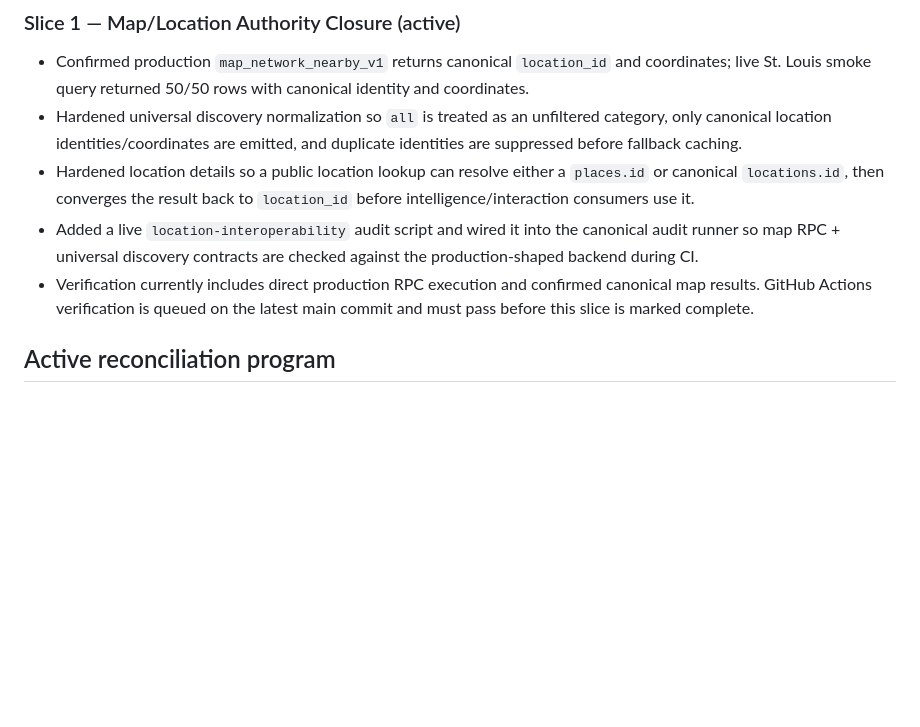
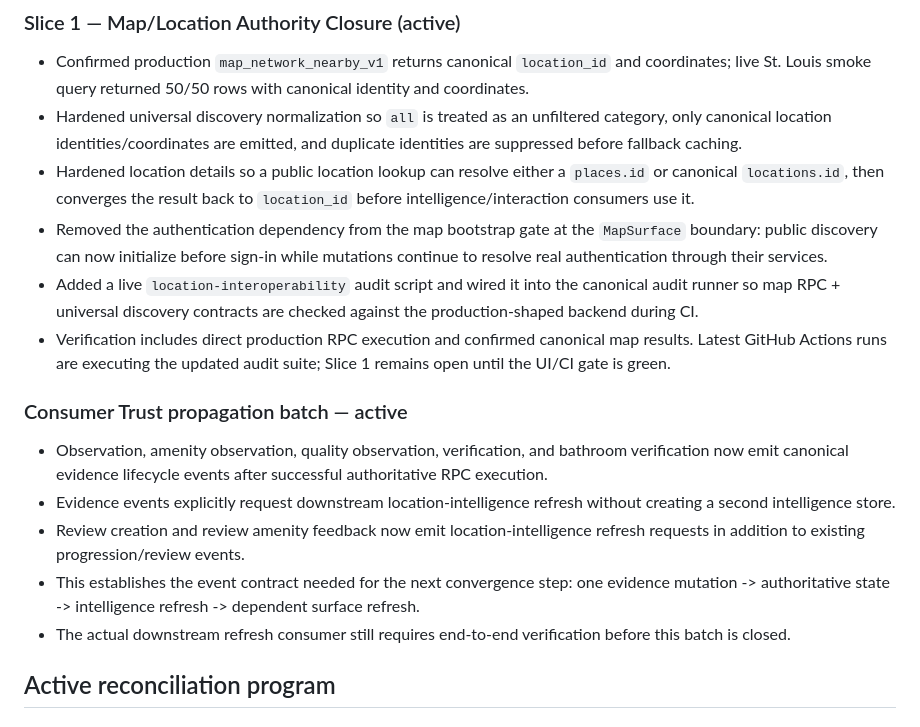
Before and after one commit to matthagersenior/Kleenest_Architecture, a Markdown page: docs/SLICE_INTEGRATION_LOG.md, the part around the change. GitHub-like rendering; blank space fills up the shorter version.

Commit message:
docs: record consumer trust propagation batch

```diff
--- a/docs/SLICE_INTEGRATION_LOG.md
+++ b/docs/SLICE_INTEGRATION_LOG.md
@@ -43,8 +43,16 @@ Every large implementation slice is committed and logged while integration is pe
 - Confirmed production `map_network_nearby_v1` returns canonical `location_id` and coordinates; live St. Louis smoke query returned 50/50 rows with canonical identity and coordinates.
 - Hardened universal discovery normalization so `all` is treated as an unfiltered category, only canonical location identities/coordinates are emitted, and duplicate identities are suppressed before fallback caching.
 - Hardened location details so a public location lookup can resolve either a `places.id` or canonical `locations.id`, then converges the result back to `location_id` before intelligence/interaction consumers use it.
+- Removed the authentication dependency from the map bootstrap gate at the `MapSurface` boundary: public discovery can now initialize before sign-in while mutations continue to resolve real authentication through their services.
 - Added a live `location-interoperability` audit script and wired it into the canonical audit runner so map RPC + universal discovery contracts are checked against the production-shaped backend during CI.
-- Verification currently includes direct production RPC execution and confirmed canonical map results. GitHub Actions verification is queued on the latest main commit and must pass before this slice is marked complete.
+- Verification includes direct production RPC execution and confirmed canonical map results. Latest GitHub Actions runs are executing the updated audit suite; Slice 1 remains open until the UI/CI gate is green.
+
+### Consumer Trust propagation batch — active
+- Observation, amenity observation, quality observation, verification, and bathroom verification now emit canonical evidence lifecycle events after successful authoritative RPC execution.
+- Evidence events explicitly request downstream location-intelligence refresh without creating a second intelligence store.
+- Review creation and review amenity feedback now emit location-intelligence refresh requests in addition to existing progression/review events.
+- This establishes the event contract needed for the next convergence step: one evidence mutation -> authoritative state -> intelligence refresh -> dependent surface refresh.
+- The actual downstream refresh consumer still requires end-to-end verification before this batch is closed.
 
 ## Active reconciliation program
 
```
